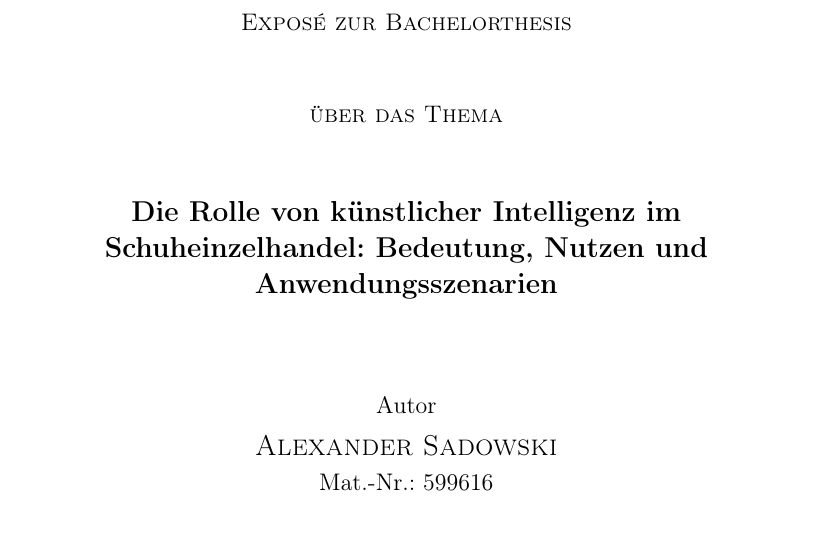
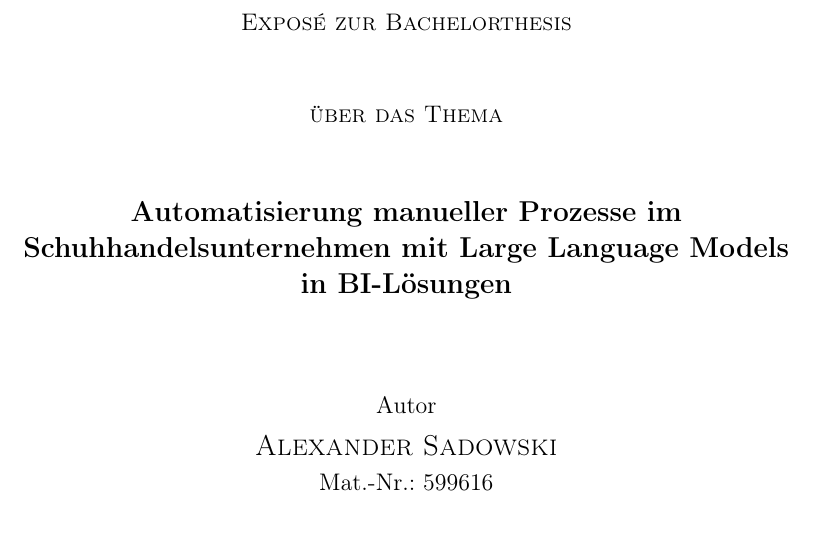
Before and after one commit to axelplore/expose, a LaTeX document (main.tex, which reads titel.tex): part of page 1 of 15, cut so that both start at the same text. Compiled offline with pdfLaTeX.

Commit message:
change titel

```diff
--- a/titel.tex
+++ b/titel.tex
@@ -10,7 +10,7 @@
 	\vspace{1cm}
 	{\scshape über das Thema\par}
 	\vspace{1cm}
-	{\large\bfseries Die Rolle von künstlicher Intelligenz im Schuheinzelhandel: Bedeutung, Nutzen und Anwendungsszenarien\par}
+	{\large\bfseries Automatisierung manueller Prozesse im Schuhhandelsunternehmen mit Large Language Models in BI-Lösungen\par}
 	\vspace{1.5cm}
 	Autor\par
 	{\large\textsc{Alexander Sadowski}\par}
```
